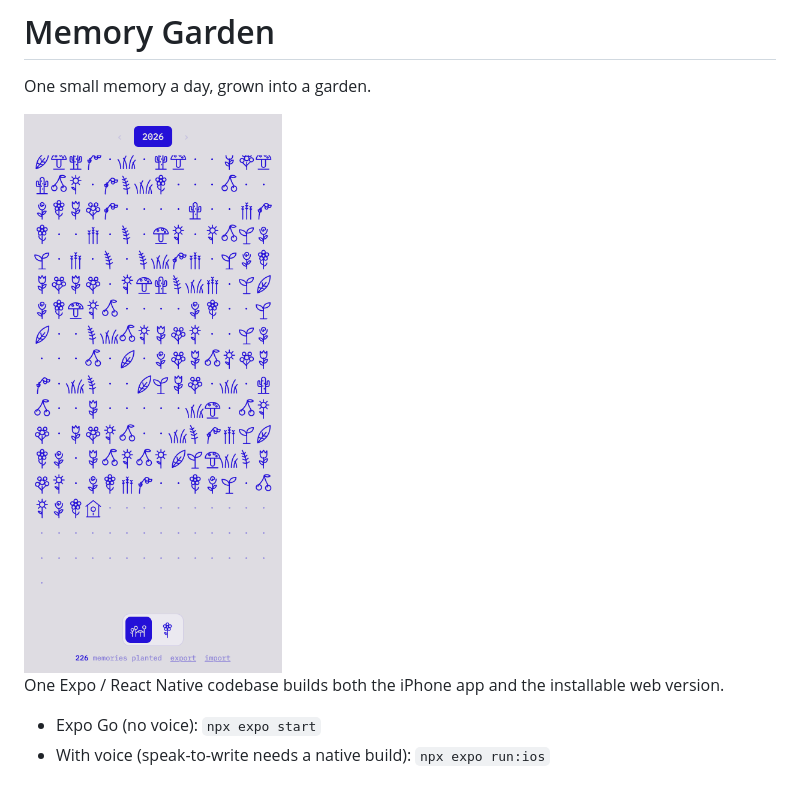
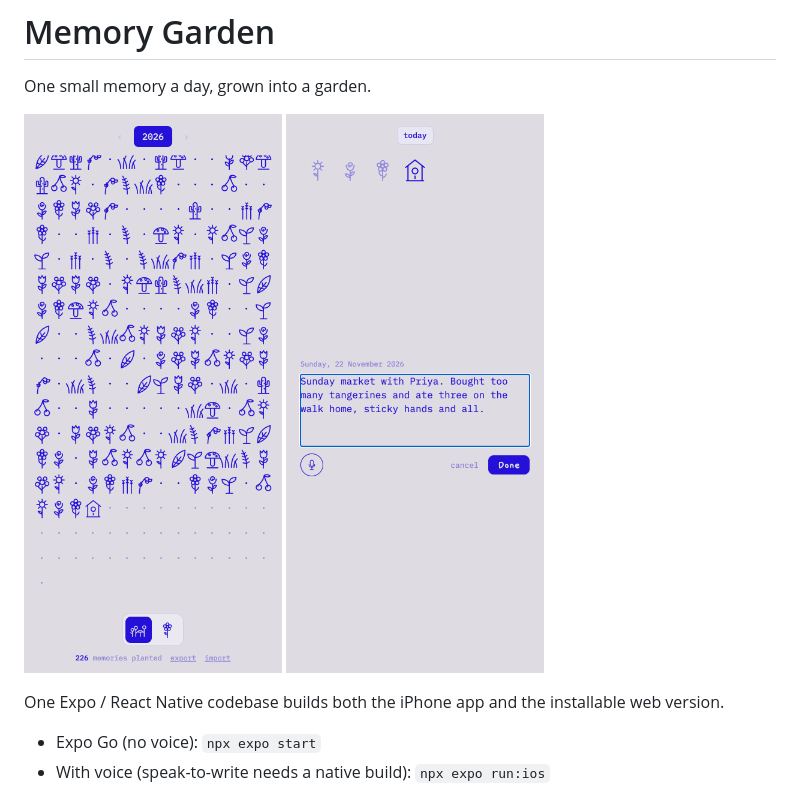
Before and after one commit to hrithik73/memory-garden, a Markdown page: README.md, the part around the change. Drawn GitHub-style; pictures changed too: docs/screenshot-write.png (added).

Commit message:
Add a screenshot of writing a memory to the README

```diff
--- a/README.md
+++ b/README.md
@@ -2,7 +2,10 @@
 
 One small memory a day, grown into a garden.
 
-<img src="docs/screenshot.png" alt="Memory Garden: a year of daily memories shown as a grid of plants" width="320">
+<p>
+  <img src="docs/screenshot.png" alt="The garden: a year of daily memories shown as a grid of plants" width="280">
+  <img src="docs/screenshot-write.png" alt="Writing today's memory" width="280">
+</p>
 
 One Expo / React Native codebase builds both the iPhone app and the installable web version.
 
```
